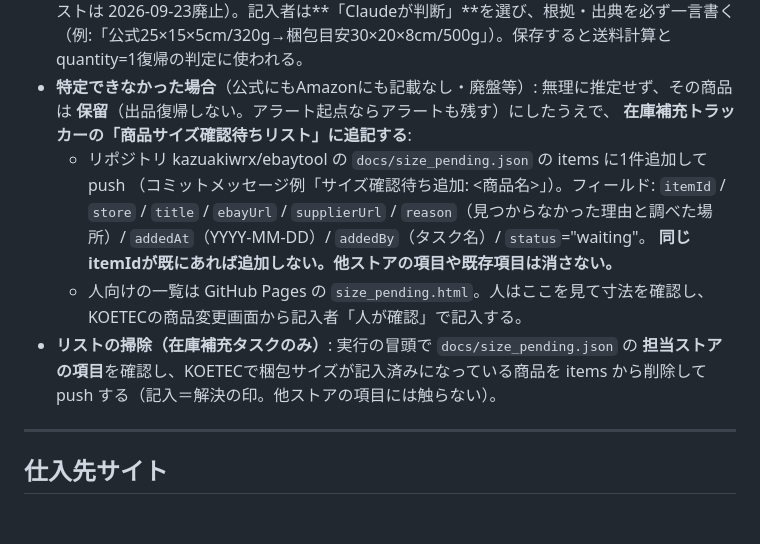
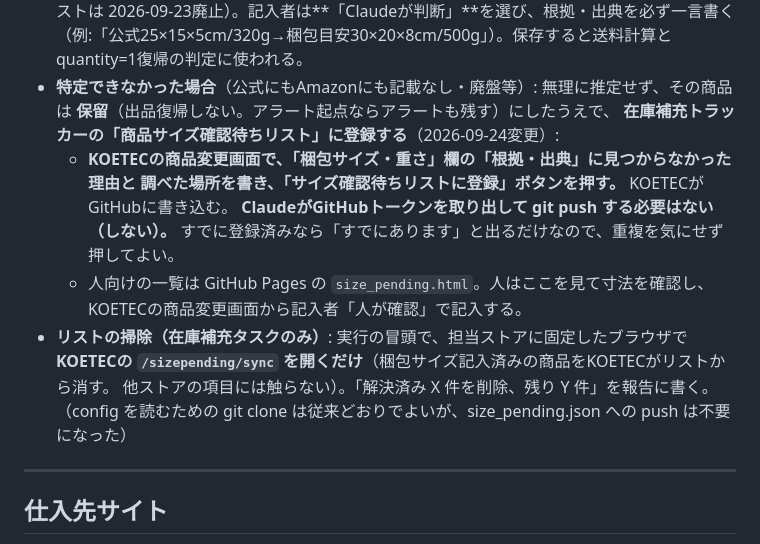
Before and after one commit to kazuakiwrx/ebaytool, a Markdown page: config/supplier_rules.md, the part around the change. Rendered like a GitHub page; blank space fills up the shorter version.

Commit message:
サイズ確認待ちリストの登録・掃除をKOETEC経由に変更（トークン取得不要）
Co-Authored-By: Claude Opus 5.5 <noreply@anthropic.com>
Claude-Session: https://claude.ai/code/session_01HuW1Y6yFhWcjEVeP9PmD61

```diff
--- a/config/supplier_rules.md
+++ b/config/supplier_rules.md
@@ -100,18 +100,17 @@ KOETEC側でブロックするよう実装済み）。**修正を試みず「非
   quantity=1復帰の判定に使われる。
 - **特定できなかった場合**（公式にもAmazonにも記載なし・廃盤等）: 無理に推定せず、その商品は
   **保留**（出品復帰しない。アラート起点ならアラートも残す）にしたうえで、
-  **在庫補充トラッカーの「商品サイズ確認待ちリスト」に追記する**:
-  - リポジトリ kazuakiwrx/ebaytool の `docs/size_pending.json` の items に1件追加して push
-    （コミットメッセージ例「サイズ確認待ち追加: <商品名>」）。フィールド:
-    `itemId` / `store` / `title` / `ebayUrl` / `supplierUrl` / `reason`（見つからなかった理由と調べた場所）/
-    `addedAt`（YYYY-MM-DD）/ `addedBy`（タスク名）/ `status`="waiting"。
-    **同じitemIdが既にあれば追加しない。他ストアの項目や既存項目は消さない。**
+  **在庫補充トラッカーの「商品サイズ確認待ちリスト」に登録する**（2026-09-24変更）:
+  - **KOETECの商品変更画面で、「梱包サイズ・重さ」欄の「根拠・出典」に見つからなかった理由と
+    調べた場所を書き、「サイズ確認待ちリストに登録」ボタンを押す。** KOETECがGitHubに書き込む。
+    **ClaudeがGitHubトークンを取り出して git push する必要はない（しない）。**
+    すでに登録済みなら「すでにあります」と出るだけなので、重複を気にせず押してよい。
   - 人向けの一覧は GitHub Pages の `size_pending.html`。人はここを見て寸法を確認し、
     KOETECの商品変更画面から記入者「人が確認」で記入する。
-- **リストの掃除（在庫補充タスクのみ）**: 実行の冒頭で `docs/size_pending.json` の
-  **担当ストアの項目**を確認し、KOETECで梱包サイズが記入済みになっている商品を
-  items から削除して push する（記入＝解決の印。他ストアの項目には触らない）。
-
+- **リストの掃除（在庫補充タスクのみ）**: 実行の冒頭で、担当ストアに固定したブラウザで
+  **KOETECの `/sizepending/sync` を開くだけ**（梱包サイズ記入済みの商品をKOETECがリストから消す。
+  他ストアの項目には触らない）。「解決済み X 件を削除、残り Y 件」を報告に書く。
+  （config を読むための git clone は従来どおりでよいが、size_pending.json への push は不要になった）
 ---
 
 ## 仕入先サイト
```
